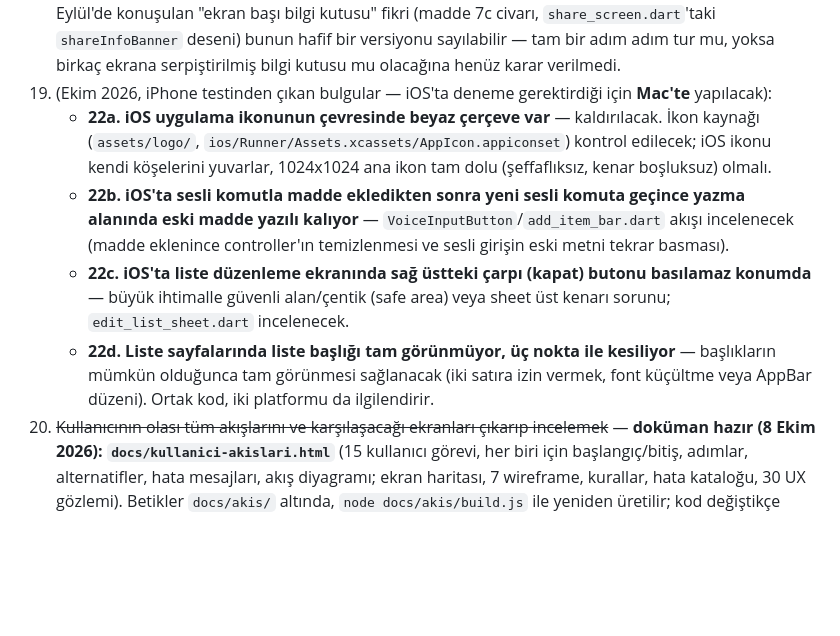
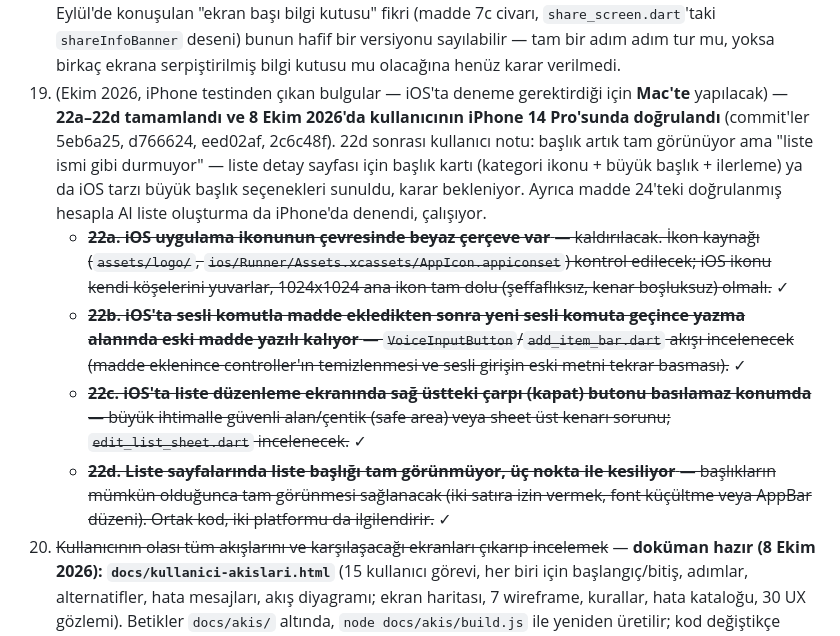
Before and after one commit to gulaslihan/checkit, a Markdown page: scratchpad/consolidated_backlog.md, the part around one of its changes. GitHub-like rendering; blank space fills up the shorter version.

Commit message:
Backlog: 22a-22d done and verified on iPhone; AI list test passed; list title redesign options
Co-Authored-By: Claude Opus 5.5 <noreply@anthropic.com>

```diff
--- a/scratchpad/consolidated_backlog.md
+++ b/scratchpad/consolidated_backlog.md
@@ -109,9 +109,9 @@ Backlog büyüdü, aşağıda ne gerçekten acil ne değil diye kaba bir sırala
 16. i18n devamı: Cloud Functions'taki bilingual push metinleri **deploy edildi** (30 Ağustos 2026, 5 fonksiyon da güncellendi). Native platform ayarları (iOS `CFBundleLocalizations`, Android `locales_config.xml`) APK ile test edildi, genel olarak iyi durumda.
 17. Yapay zeka ile liste oluşturma — **Faz 2**: gerçek zamanlı/güncel etkinlik önerisi (örn. Roma'da o tarihlerde olan sanat etkinlikleri) — web arama veya ayrı bir etkinlik/turizm API'si entegrasyonu gerektiriyor, Faz 1'den (13 Eylül 2026'da tamamlandı) sonraya bilinçli olarak ertelendi
 18. (1 Ekim 2026'da gündeme geldi) **Onboarding/karşılama akışı** — kod taramasıyla doğrulandı: hiç yok, `app.dart`'taki `_AuthGate` kayıt/girişten sonra direkt dashboard'a atıyor. Yeni kullanıcıya "Yapay Zeka ile Oluştur" nedir, "Bağlantılar" ile "Davet" farkı ne, paylaşım nasıl çalışır gibi hiçbir tanıtım yok. 23 Eylül'de konuşulan "ekran başı bilgi kutusu" fikri (madde 7c civarı, `share_screen.dart`'taki `shareInfoBanner` deseni) bunun hafif bir versiyonu sayılabilir — tam bir adım adım tur mu, yoksa birkaç ekrana serpiştirilmiş bilgi kutusu mu olacağına henüz karar verilmedi.
-22. (Ekim 2026, iPhone testinden çıkan bulgular — iOS'ta deneme gerektirdiği için **Mac'te** yapılacak):
-    - **22a. iOS uygulama ikonunun çevresinde beyaz çerçeve var** — kaldırılacak. İkon kaynağı (`assets/logo/`, `ios/Runner/Assets.xcassets/AppIcon.appiconset`) kontrol edilecek; iOS ikonu kendi köşelerini yuvarlar, 1024x1024 ana ikon tam dolu (şeffaflıksız, kenar boşluksuz) olmalı.
-    - **22b. iOS'ta sesli komutla madde ekledikten sonra yeni sesli komuta geçince yazma alanında eski madde yazılı kalıyor** — `VoiceInputButton`/`add_item_bar.dart` akışı incelenecek (madde eklenince controller'ın temizlenmesi ve sesli girişin eski metni tekrar basması).
-    - **22c. iOS'ta liste düzenleme ekranında sağ üstteki çarpı (kapat) butonu basılamaz konumda** — büyük ihtimalle güvenli alan/çentik (safe area) veya sheet üst kenarı sorunu; `edit_list_sheet.dart` incelenecek.
-    - **22d. Liste sayfalarında liste başlığı tam görünmüyor, üç nokta ile kesiliyor** — başlıkların mümkün olduğunca tam görünmesi sağlanacak (iki satıra izin vermek, font küçültme veya AppBar düzeni). Ortak kod, iki platformu da ilgilendirir.
+22. (Ekim 2026, iPhone testinden çıkan bulgular — iOS'ta deneme gerektirdiği için **Mac'te** yapılacak) — **22a–22d tamamlandı ve 8 Ekim 2026'da kullanıcının iPhone 14 Pro'sunda doğrulandı** (commit'ler 5eb6a25, d766624, eed02af, 2c6c48f). 22d sonrası kullanıcı notu: başlık artık tam görünüyor ama "liste ismi gibi durmuyor" — liste detay sayfası için başlık kartı (kategori ikonu + büyük başlık + ilerleme) ya da iOS tarzı büyük başlık seçenekleri sunuldu, karar bekleniyor. Ayrıca madde 24'teki doğrulanmış hesapla AI liste oluşturma da iPhone'da denendi, çalışıyor.
+    - ~~**22a. iOS uygulama ikonunun çevresinde beyaz çerçeve var** — kaldırılacak. İkon kaynağı (`assets/logo/`, `ios/Runner/Assets.xcassets/AppIcon.appiconset`) kontrol edilecek; iOS ikonu kendi köşelerini yuvarlar, 1024x1024 ana ikon tam dolu (şeffaflıksız, kenar boşluksuz) olmalı.~~ ✓
+    - ~~**22b. iOS'ta sesli komutla madde ekledikten sonra yeni sesli komuta geçince yazma alanında eski madde yazılı kalıyor** — `VoiceInputButton`/`add_item_bar.dart` akışı incelenecek (madde eklenince controller'ın temizlenmesi ve sesli girişin eski metni tekrar basması).~~ ✓
+    - ~~**22c. iOS'ta liste düzenleme ekranında sağ üstteki çarpı (kapat) butonu basılamaz konumda** — büyük ihtimalle güvenli alan/çentik (safe area) veya sheet üst kenarı sorunu; `edit_list_sheet.dart` incelenecek.~~ ✓
+    - ~~**22d. Liste sayfalarında liste başlığı tam görünmüyor, üç nokta ile kesiliyor** — başlıkların mümkün olduğunca tam görünmesi sağlanacak (iki satıra izin vermek, font küçültme veya AppBar düzeni). Ortak kod, iki platformu da ilgilendirir.~~ ✓
 23. ~~Kullanıcının olası tüm akışlarını ve karşılaşacağı ekranları çıkarıp incelemek~~ — **doküman hazır (8 Ekim 2026): `docs/kullanici-akislari.html`** (15 kullanıcı görevi, her biri için başlangıç/bitiş, adımlar, alternatifler, hata mesajları, akış diyagramı; ekran haritası, 7 wireframe, kurallar, hata kataloğu, 30 UX gözlemi). Betikler `docs/akis/` altında, `node docs/akis/build.js` ile yeniden üretilir; kod değiştikçe `flows.js`/`extras.js` güncellenmeli. Bulunan sorunlar madde 25'te. Eski not: (UX yolculuk denetimi) — `scratchpad/ux_journey_audit.html` adlı eski bir çalışma dosyası var, güncel hâli kontrol edilip yenilenecek. Onboarding tasarımıyla (madde 18) birlikte ele alınması mantıklı.
```
Also changed, not shown: other parts of scratchpad/consolidated_backlog.md (+1 -1 lines).
